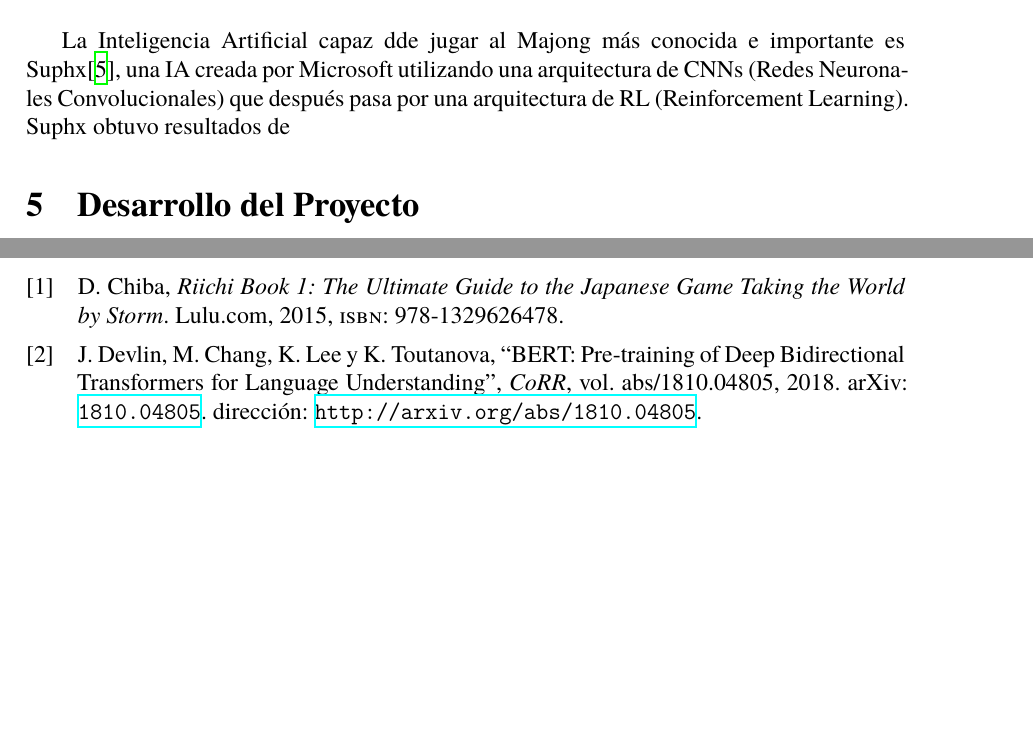
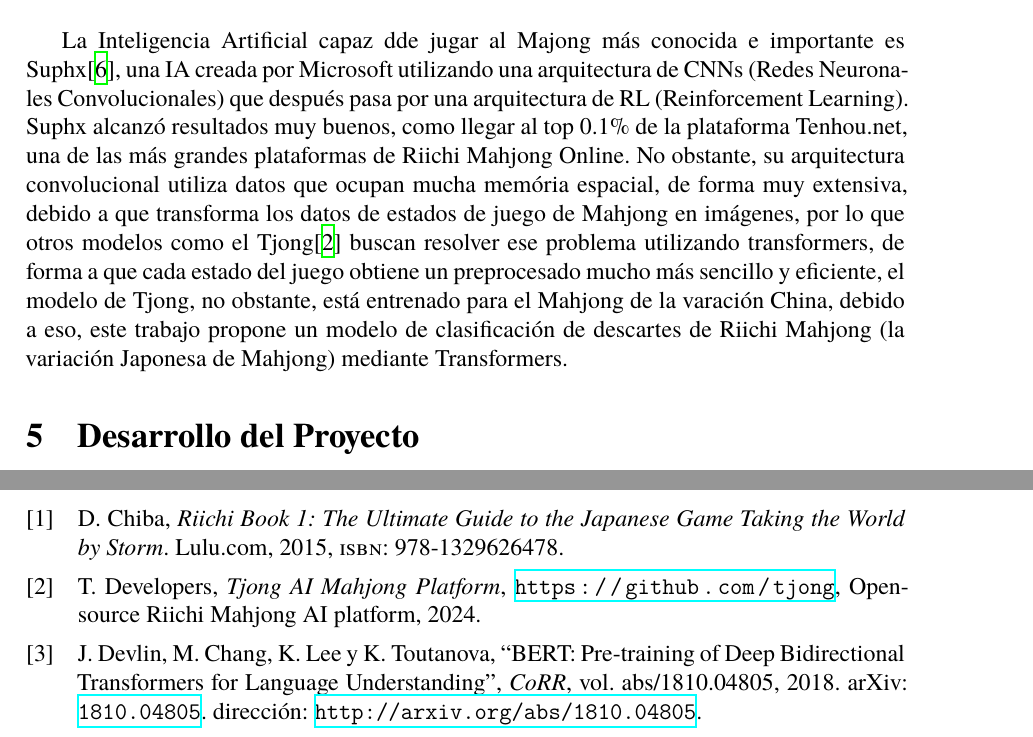
Before and after one commit to Ruipi/tfg, a LaTeX document (memoria/main.tex, which reads memoria/sections/04_estado_arte.tex): two parts of pages 14 and 18 of 18, joined at a grey line, cut so that both start at the same text, the shorter picture padded with empty space. Compiled offline with XeLaTeX.

Commit message:
estado del arte

```diff
--- a/memoria/sections/04_estado_arte.tex
+++ b/memoria/sections/04_estado_arte.tex
@@ -1,3 +1,3 @@
 \section{Estado Del Arte}
 
-La Inteligencia Artificial capaz dde jugar al Majong más conocida e importante es Suphx\cite{li2020suphx}, una IA creada por Microsoft utilizando una arquitectura de CNNs (Redes Neuronales Convolucionales) que después pasa por una arquitectura de RL (Reinforcement Learning). Suphx obtuvo resultados de
+La Inteligencia Artificial capaz dde jugar al Majong más conocida e importante es Suphx\cite{li2020suphx}, una IA creada por Microsoft utilizando una arquitectura de CNNs (Redes Neuronales Convolucionales) que después pasa por una arquitectura de RL (Reinforcement Learning). Suphx alcanzó resultados muy buenos, como llegar al top 0.1\% de la plataforma Tenhou.net, una de las más grandes plataformas de Riichi Mahjong Online. No obstante, su arquitectura convolucional utiliza datos que ocupan mucha memória espacial, de forma muy extensiva, debido a que transforma los datos de estados de juego de Mahjong en imágenes, por lo que otros modelos como el Tjong\cite{tjong} buscan resolver ese problema utilizando transformers, de forma a que cada estado del juego obtiene un preprocesado mucho más sencillo y eficiente, el modelo de Tjong, no obstante, está entrenado para el Mahjong de la varación China, debido a eso, este trabajo propone un modelo de clasificación de descartes de Riichi Mahjong (la variación Japonesa de Mahjong) mediante Transformers.
```
Also changed, not shown: memoria/main.pdf.
